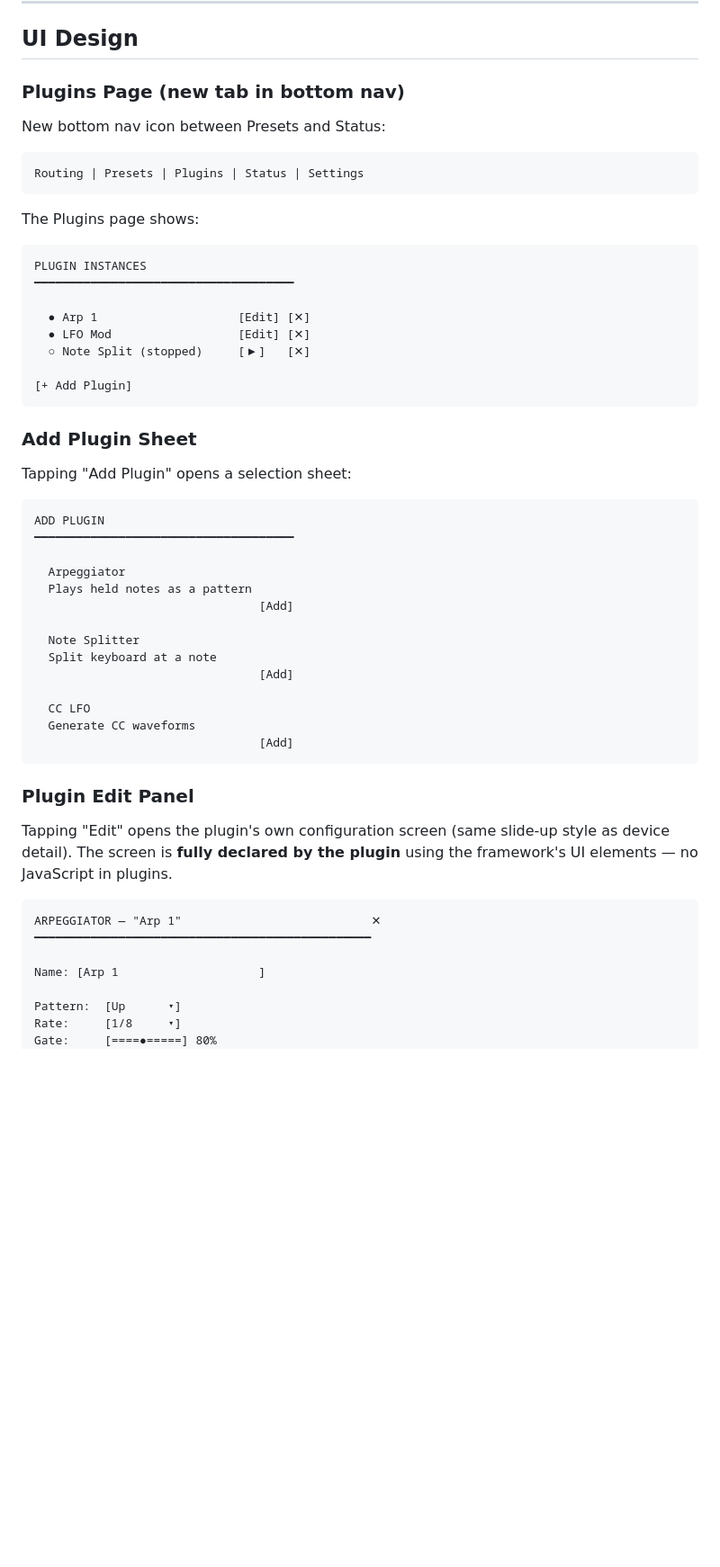
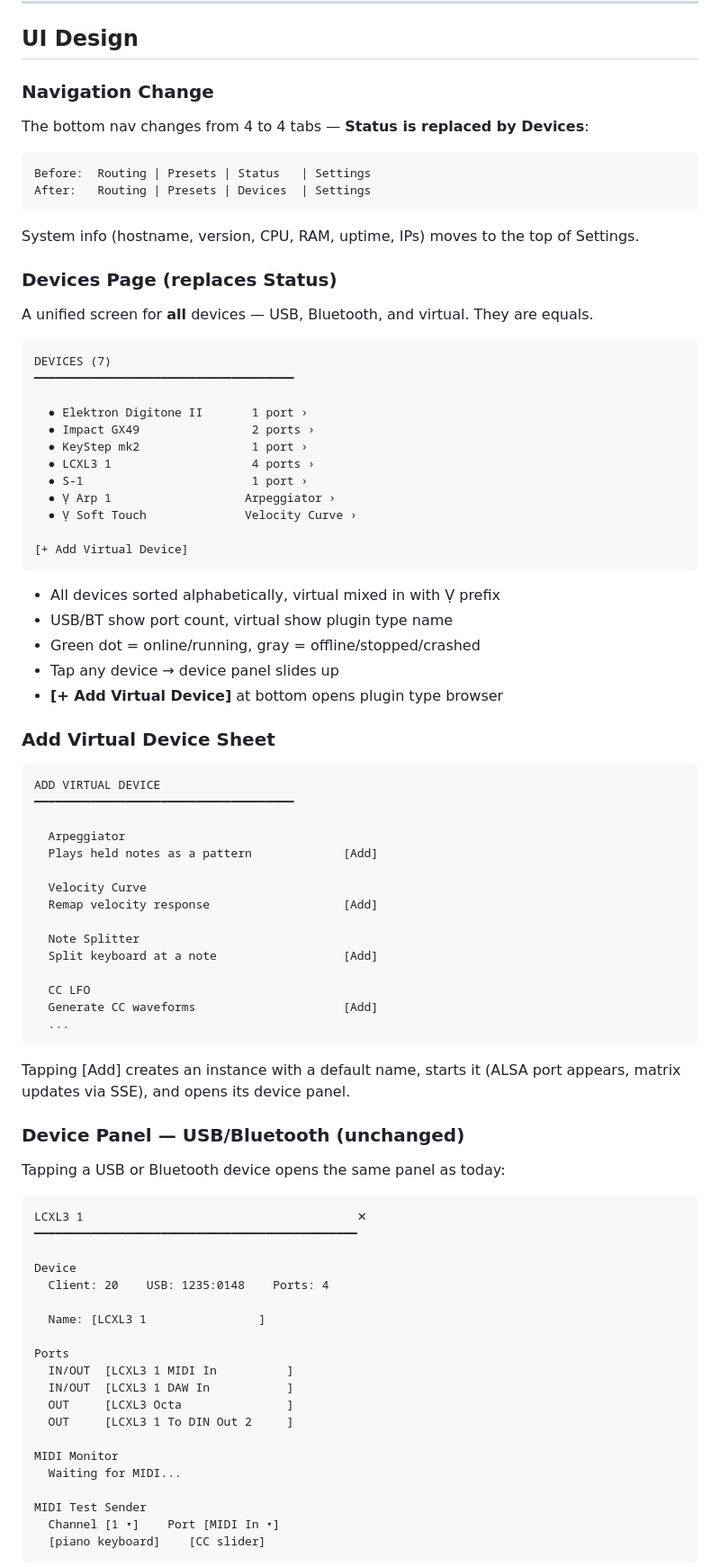
Before and after one commit to wamdam/raspimidihub, a Markdown page: docs/IMPLEMENTATION_PLAN.md, the part around one of its changes. Shown at 90% size. Drawn GitHub-style; blank space fills up the shorter version.

````diff
--- a/docs/IMPLEMENTATION_PLAN.md
+++ b/docs/IMPLEMENTATION_PLAN.md
@@ -244,57 +244,88 @@ This allows hardware knobs to control plugin parameters without any extra wiring
 
 ## UI Design
 
-### Plugins Page (new tab in bottom nav)
+### Navigation Change
 
-New bottom nav icon between Presets and Status:
+The bottom nav changes from 4 to 4 tabs — **Status is replaced by Devices**:
 
 ```
-Routing | Presets | Plugins | Status | Settings
+Before:  Routing | Presets | Status   | Settings
+After:   Routing | Presets | Devices  | Settings
 ```
 
-The Plugins page shows:
+System info (hostname, version, CPU, RAM, uptime, IPs) moves to the top of Settings.
+
+### Devices Page (replaces Status)
+
+A unified screen for **all** devices — USB, Bluetooth, and virtual. They are equals.
 
 ```
-PLUGIN INSTANCES
+DEVICES (7)
 ━━━━━━━━━━━━━━━━━━━━━━━━━━━━━━━━━━━━━
 
-  ● Arp 1                    [Edit] [✕]
-  ● LFO Mod                  [Edit] [✕]
-  ○ Note Split (stopped)     [▶]   [✕]
+  ● Elektron Digitone II       1 port ›
+  ● Impact GX49                2 ports ›
+  ● KeyStep mk2                1 port ›
+  ● LCXL3 1                    4 ports ›
+  ● S-1                        1 port ›
+  ● Ṿ Arp 1                   Arpeggiator ›
+  ● Ṿ Soft Touch              Velocity Curve ›
 
-[+ Add Plugin]
+[+ Add Virtual Device]
 ```
 
-### Add Plugin Sheet
+- All devices sorted alphabetically, virtual mixed in with Ṿ prefix
+- USB/BT show port count, virtual show plugin type name
+- Green dot = online/running, gray = offline/stopped/crashed
+- Tap any device → device panel slides up
+- **[+ Add Virtual Device]** at bottom opens plugin type browser
 
-Tapping "Add Plugin" opens a selection sheet:
+### Add Virtual Device Sheet
 
 ```
-ADD PLUGIN
+ADD VIRTUAL DEVICE
 ━━━━━━━━━━━━━━━━━━━━━━━━━━━━━━━━━━━━━
 
   Arpeggiator
-  Plays held notes as a pattern
-                                [Add]
+  Plays held notes as a pattern             [Add]
+
+  Velocity Curve
+  Remap velocity response                   [Add]
 
   Note Splitter
-  Split keyboard at a note
-                                [Add]
+  Split keyboard at a note                  [Add]
 
   CC LFO
-  Generate CC waveforms
-                                [Add]
+  Generate CC waveforms                     [Add]
+  ...
 ```
 
-### Plugin Edit Panel
+Tapping [Add] creates an instance with a default name, starts it (ALSA port appears, matrix updates via SSE), and opens its device panel.
 
-Tapping "Edit" opens the plugin's own configuration screen (same slide-up style as device detail). The screen is **fully declared by the plugin** using the framework's UI elements — no JavaScript in plugins.
+### Device Panel — USB/Bluetooth (unchanged)
+
+Tapping a USB or Bluetooth device opens the same panel as today:
 
 ```
-ARPEGGIATOR — "Arp 1"                           ✕
-━━━━━━━━━━━━━━━━━━━━━━━━━━━━━━━━━━━━━━━━━━━━━━━━
+LCXL3 1                                       ✕
+━━━━━━━━━━━━━━━━━━━━━━━━━━━━━━━━━━━━━━━━━━━━━━
 
-Name: [Arp 1                    ]
+Device
+  Client: 20    USB: 1235:0148    Ports: 4
 
-Pattern:  [Up      ▾]
-Rate:     [1/8     ▾]
+  Name: [LCXL3 1                ]
+
+Ports
+  IN/OUT  [LCXL3 1 MIDI In          ]
+  IN/OUT  [LCXL3 1 DAW In           ]
+  OUT     [LCXL3 Octa               ]
+  OUT     [LCXL3 1 To DIN Out 2     ]
+
+MIDI Monitor
+  Waiting for MIDI...
+
+MIDI Test Sender
+  Channel [1 ▾]    Port [MIDI In ▾]
+  [piano keyboard]    [CC slider]
+```
+
````
Also changed, not shown: other parts of docs/IMPLEMENTATION_PLAN.md (+61 -21 lines).
